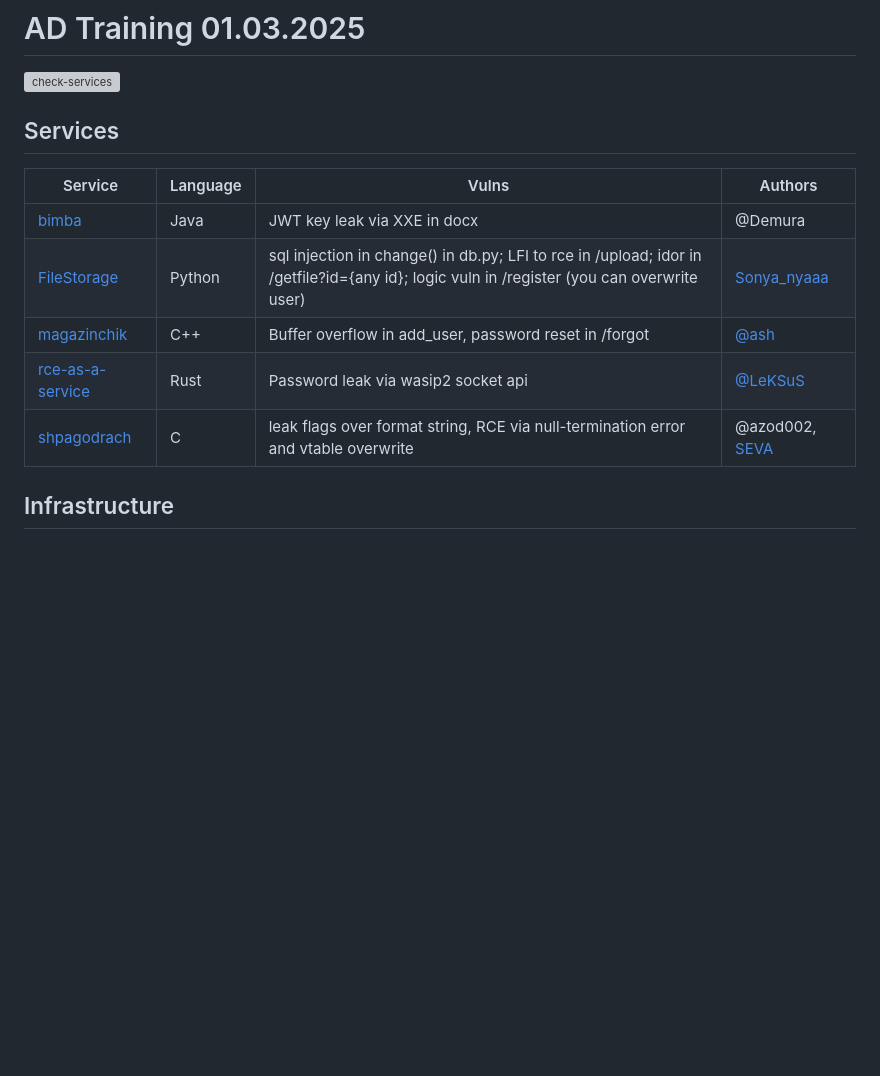
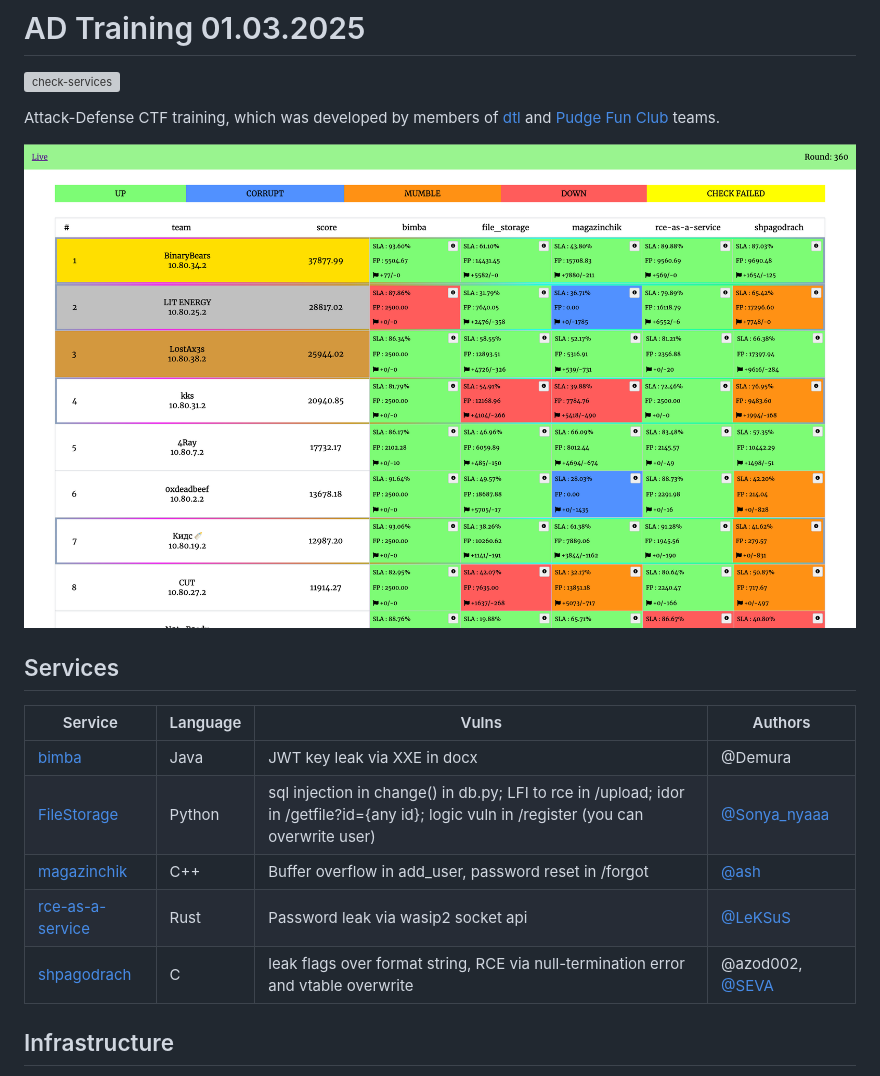
Before and after one commit to dtlhub/ad-training-01-03-2025, a Markdown page: README.md, the part around the change. Drawn GitHub-style; pictures changed too: screenshots/top.png (added); blank space fills up the shorter version; grey boxes are pictures that could not be loaded.

Commit message:
add screenshots & short info

```diff
--- a/README.md
+++ b/README.md
@@ -2,15 +2,19 @@
 
 [![check-services](https://github.com/dtlhub/ad-training-01-03-2025/actions/workflows/check-services.yml/badge.svg?branch=master&event=push)](https://github.com/dtlhub/ad-training-01-03-2025/actions/workflows/check-services.yml)
 
+Attack-Defense CTF training, which was developed by members of [dtl](https://ctftime.org/team/157017) and [Pudge Fun Club](https://ctftime.org/team/360461) teams.
+
+![Top of the scoreboard](./screenshots/top.png)
+
 ## Services
 
-| Service                                        | Language | Vulns                                                                                                                                     | Authors                                                                  |
-| ---------------------------------------------- | -------- | ----------------------------------------------------------------------------------------------------------------------------------------- | ------------------------------------------------------------------------ |
-| [bimba](services/bimba/)                       | Java     | JWT key leak via XXE in docx                                                                                                              | @Demura                                                                  |
-| [FileStorage](services/FileStorage/)           | Python   | sql injection in change() in db.py; LFI to rce in /upload; idor in /getfile?id={any id}; logic vuln in /register (you can overwrite user) | [Sonya_nyaaa](https://t.me/Sonya_nyaaa) |
-| [magazinchik](services/magazinchik/)           | C++      | Buffer overflow in add_user, password reset in /forgot                                                                                    | [@ash](https://t.me/andrei_shpak_1523)                                  |
-| [rce-as-a-service](services/rce-as-a-service/) | Rust     | Password leak via wasip2 socket api                                                                                                       | [@LeKSuS](https://github.com/LeKSuS-04)                                  |
-| [shpagodrach](services/shpagodrach/)           | C        | leak flags over format string, RCE via null-termination error and vtable overwrite                                                        | @azod002, [SEVA](https://t.me/CollapSeva)                                                                  |
+| Service                                        | Language | Vulns                                                                                                                                     | Authors                                    |
+| ---------------------------------------------- | -------- | ----------------------------------------------------------------------------------------------------------------------------------------- | ------------------------------------------ |
+| [bimba](services/bimba/)                       | Java     | JWT key leak via XXE in docx                                                                                                              | @Demura                                    |
+| [FileStorage](services/FileStorage/)           | Python   | sql injection in change() in db.py; LFI to rce in /upload; idor in /getfile?id={any id}; logic vuln in /register (you can overwrite user) | [@Sonya_nyaaa](https://t.me/Sonya_nyaaa)   |
+| [magazinchik](services/magazinchik/)           | C++      | Buffer overflow in add_user, password reset in /forgot                                                                                    | [@ash](https://t.me/andrei_shpak_1523)     |
+| [rce-as-a-service](services/rce-as-a-service/) | Rust     | Password leak via wasip2 socket api                                                                                                       | [@LeKSuS](https://github.com/LeKSuS-04)    |
+| [shpagodrach](services/shpagodrach/)           | C        | leak flags over format string, RCE via null-termination error and vtable overwrite                                                        | @azod002, [@SEVA](https://t.me/CollapSeva) |
 
 ## Infrastructure
 
```
Also changed, not shown: 1 other file.
